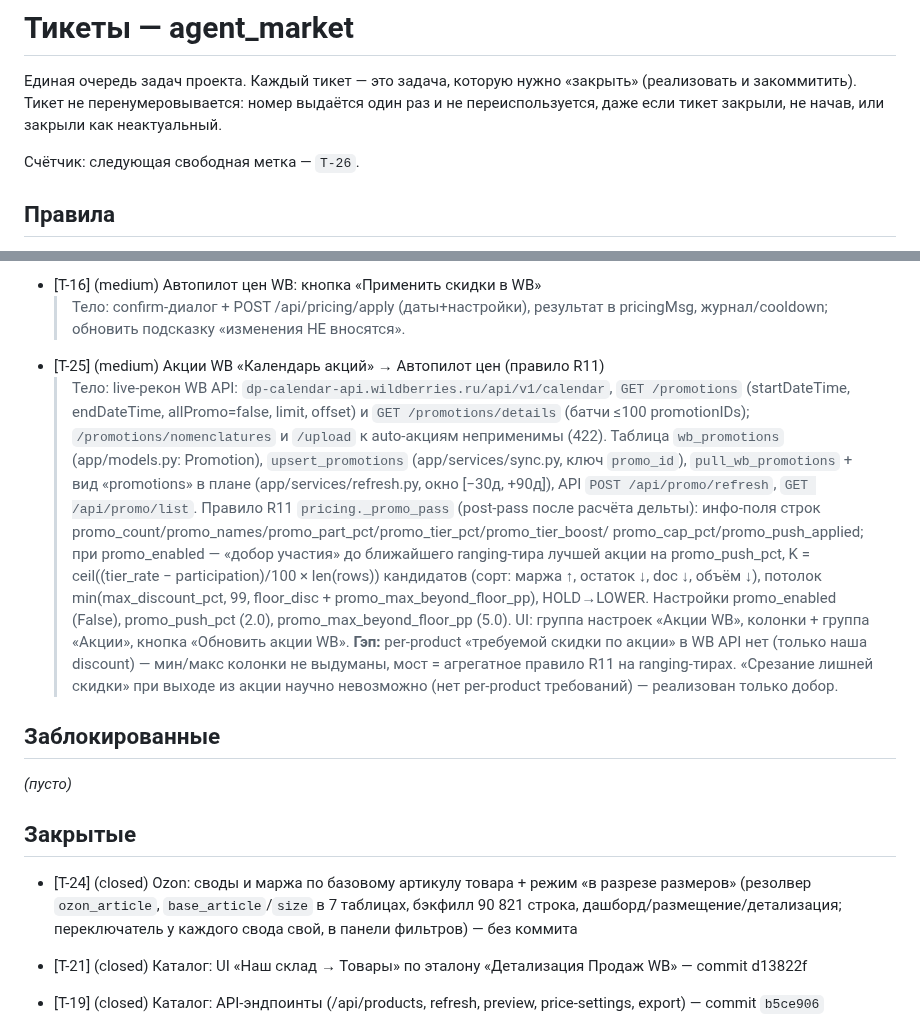
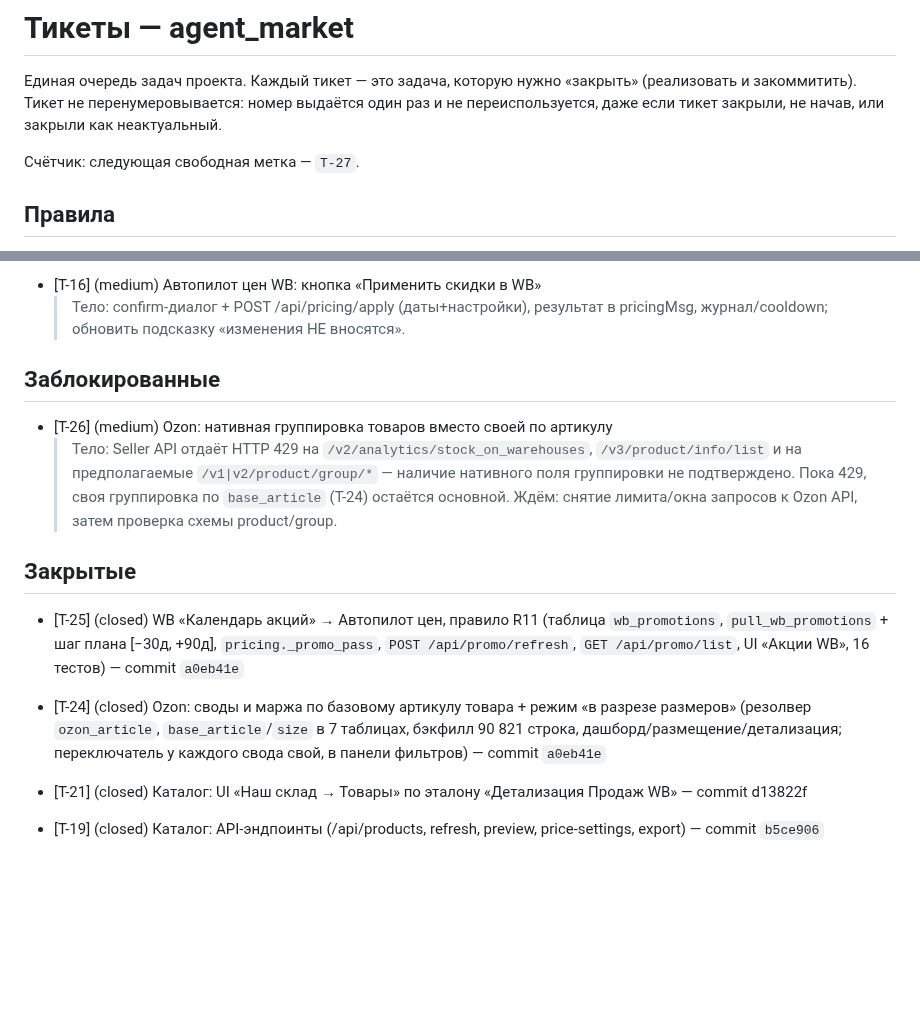
Before and after one commit to KonstantinPR/agent-market, a Markdown page: TICKETS.md, 2 parts joined by grey strips. Rendered like a GitHub page; blank space fills up the shorter version.

Commit message:
TICKETS: T-24/T-25 закрыты (commit a0eb41e), T-26 «нативная группировка Ozon» в «Заблокированные» (429), счётчик T-27

```diff
--- a/TICKETS.md
+++ b/TICKETS.md
@@ -5,7 +5,7 @@
 номер выдаётся один раз и не переиспользуется, даже если тикет закрыли,
 не начав, или закрыли как неактуальный.
 
-Счётчик: следующая свободная метка — `T-26`.
+Счётчик: следующая свободная метка — `T-27`.
 
 ## Правила
 
@@ -153,34 +153,20 @@
 - [T-16] (medium) Автопилот цен WB: кнопка «Применить скидки в WB»
   > Тело: confirm-диалог + POST /api/pricing/apply (даты+настройки), результат
   > в pricingMsg, журнал/cooldown; обновить подсказку «изменения НЕ вносятся».
-- [T-25] (medium) Акции WB «Календарь акций» → Автопилот цен (правило R11)
-  > Тело: live-рекон WB API: `dp-calendar-api.wildberries.ru/api/v1/calendar`,
-  > `GET /promotions` (startDateTime, endDateTime, allPromo=false, limit, offset)
-  > и `GET /promotions/details` (батчи ≤100 promotionIDs); `/promotions/nomenclatures`
-  > и `/upload` к auto-акциям неприменимы (422). Таблица `wb_promotions`
-  > (app/models.py: Promotion), `upsert_promotions` (app/services/sync.py, ключ `promo_id`),
-  > `pull_wb_promotions` + вид «promotions» в плане (app/services/refresh.py, окно
-  > [−30д, +90д]), API `POST /api/promo/refresh`, `GET /api/promo/list`.
-  > Правило R11 `pricing._promo_pass` (post-pass после расчёта дельты): инфо-поля
-  > строк promo_count/promo_names/promo_part_pct/promo_tier_pct/promo_tier_boost/
-  > promo_cap_pct/promo_push_applied; при promo_enabled — «добор участия» до ближайшего
-  > ranging-тира лучшей акции на promo_push_pct, K = ceil((tier_rate − participation)/100
-  > × len(rows)) кандидатов (сорт: маржа ↑, остаток ↓, doc ↓, объём ↓), потолок
-  > min(max_discount_pct, 99, floor_disc + promo_max_beyond_floor_pp), HOLD→LOWER.
-  > Настройки promo_enabled (False), promo_push_pct (2.0), promo_max_beyond_floor_pp (5.0).
-  > UI: группа настроек «Акции WB», колонки + группа «Акции», кнопка «Обновить акции WB».
-  > **Гэп:** per-product «требуемой скидки по акции» в WB API нет (только наша discount) —
-  > мин/макс колонки не выдуманы, мост = агрегатное правило R11 на ranging-тирах.
-  > «Срезание лишней скидки» при выходе из акции научно невозможно (нет per-product
-  > требований) — реализован только добор.
 
 ## Заблокированные
 
-_(пусто)_
+- [T-26] (medium) Ozon: нативная группировка товаров вместо своей по артикулу
+  > Тело: Seller API отдаёт HTTP 429 на `/v2/analytics/stock_on_warehouses`,
+  > `/v3/product/info/list` и на предполагаемые `/v1|v2/product/group/*` — наличие
+  > нативного поля группировки не подтверждено. Пока 429, своя группировка по
+  > `base_article` (T-24) остаётся основной.
+  > Ждём: снятие лимита/окна запросов к Ozon API, затем проверка схемы product/group.
 
 ## Закрытые
 
-- [T-24] (closed) Ozon: своды и маржа по базовому артикулу товара + режим «в разрезе размеров» (резолвер `ozon_article`, `base_article`/`size` в 7 таблицах, бэкфилл 90 821 строка, дашборд/размещение/детализация; переключатель у каждого свода свой, в панели фильтров) — без коммита
+- [T-25] (closed) WB «Календарь акций» → Автопилот цен, правило R11 (таблица `wb_promotions`, `pull_wb_promotions` + шаг плана [−30д, +90д], `pricing._promo_pass`, `POST /api/promo/refresh`, `GET /api/promo/list`, UI «Акции WB», 16 тестов) — commit `a0eb41e`
+- [T-24] (closed) Ozon: своды и маржа по базовому артикулу товара + режим «в разрезе размеров» (резолвер `ozon_article`, `base_article`/`size` в 7 таблицах, бэкфилл 90 821 строка, дашборд/размещение/детализация; переключатель у каждого свода свой, в панели фильтров) — commit `a0eb41e`
 
 - [T-21] (closed) Каталог: UI «Наш склад → Товары» по эталону «Детализация Продаж WB» — commit d13822f
 - [T-19] (closed) Каталог: API-эндпоинты (/api/products, refresh, preview, price-settings, export) — commit `b5ce906`
```
